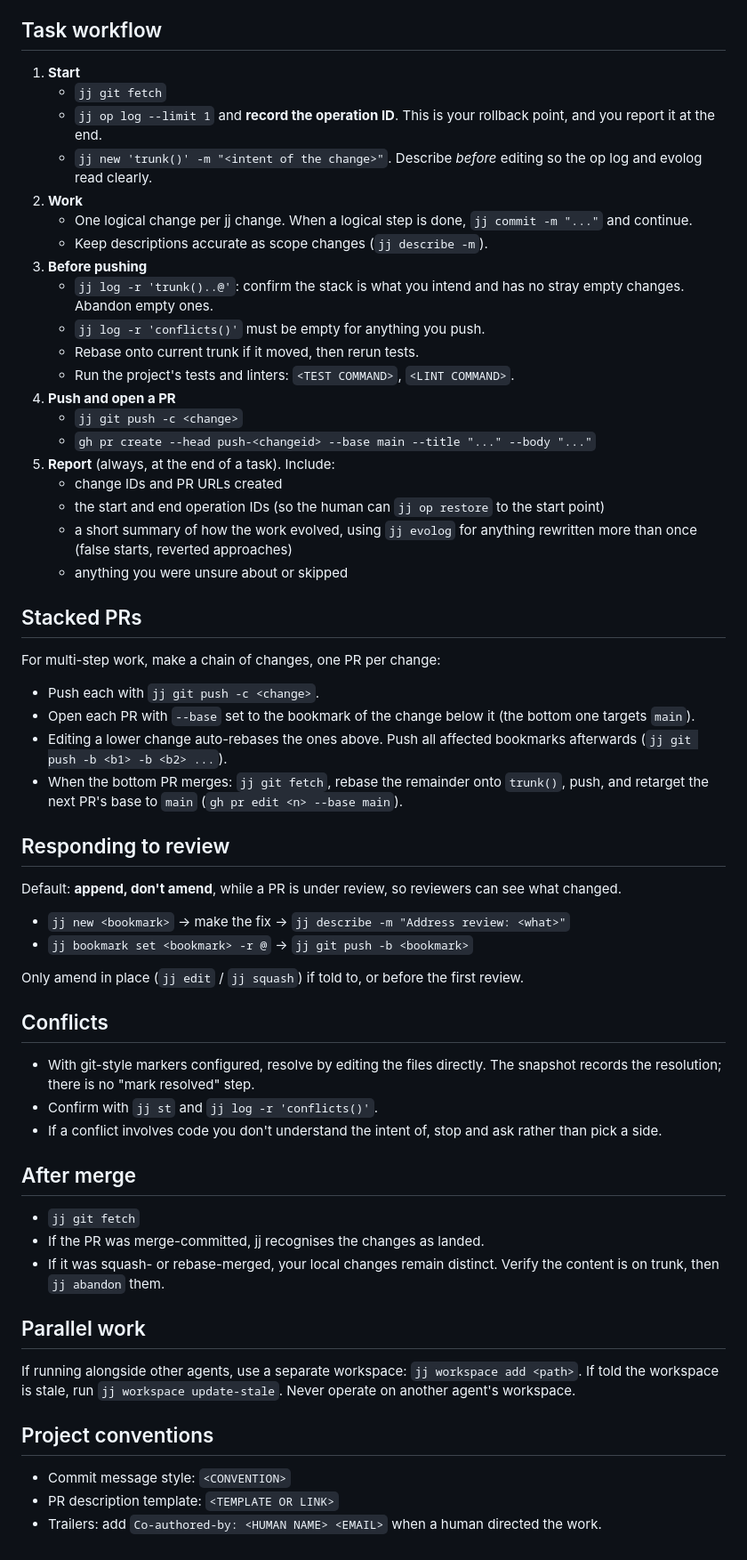
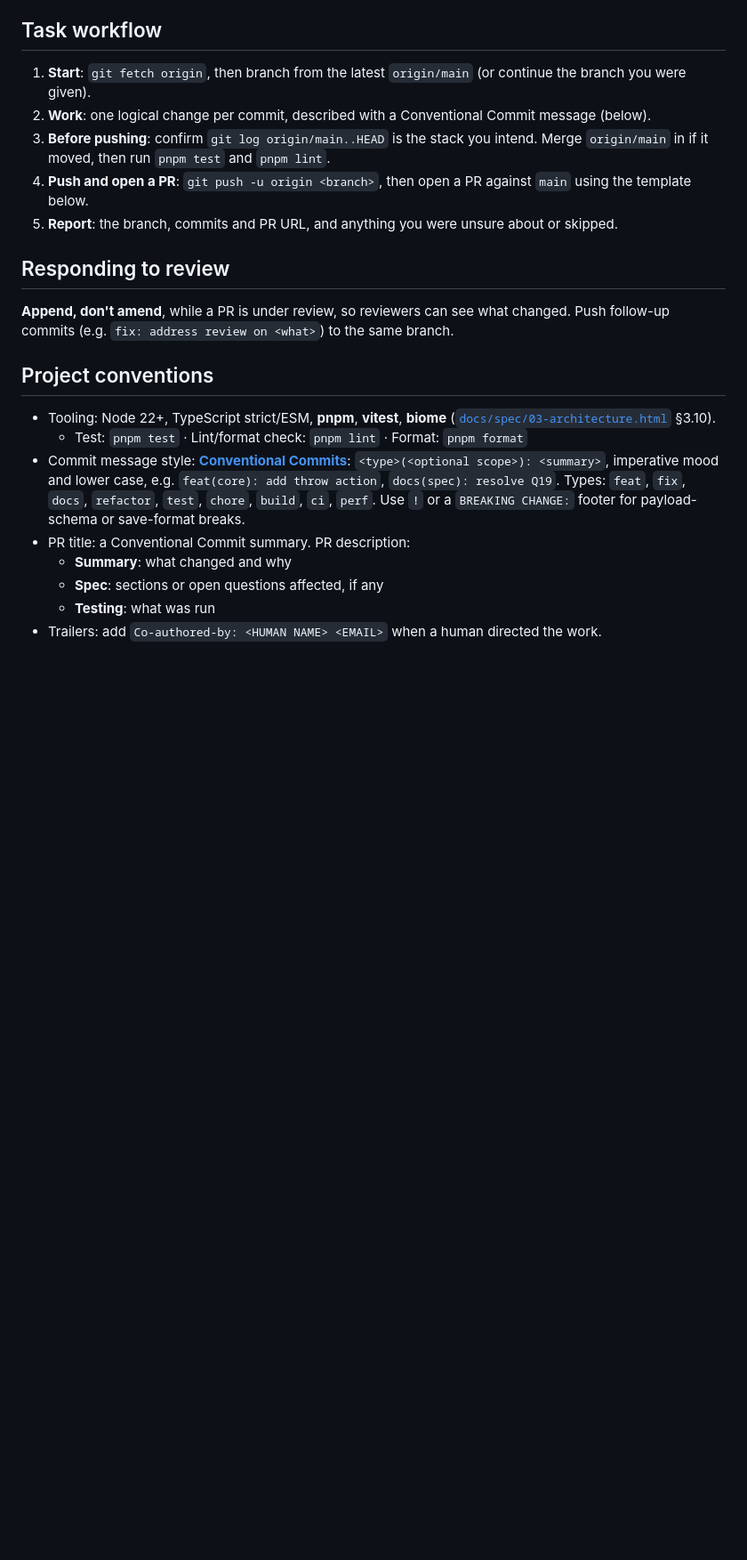
Before and after one commit to pixelbadger/Pixelbadger.OneBlockRpg, a Markdown page: CLAUDE.md, the part around one of its changes. Shown at 89% size. Rendered like a GitHub page; blank space fills up the shorter version.

```diff
--- a/CLAUDE.md
+++ b/CLAUDE.md
@@ -101,72 +37,28 @@ descriptions unless you pass `-m`.
 
 ## Task workflow
 
-1. **Start**
-   - `jj git fetch`
-   - `jj op log --limit 1` and **record the operation ID**. This is your rollback point, and you
-     report it at the end.
-   - `jj new 'trunk()' -m "<intent of the change>"`. Describe *before* editing so the op log and
-     evolog read clearly.
-2. **Work**
-   - One logical change per jj change. When a logical step is done, `jj commit -m "..."` and continue.
-   - Keep descriptions accurate as scope changes (`jj describe -m`).
-3. **Before pushing**
-   - `jj log -r 'trunk()..@'`: confirm the stack is what you intend and has no stray empty changes.
-     Abandon empty ones.
-   - `jj log -r 'conflicts()'` must be empty for anything you push.
-   - Rebase onto current trunk if it moved, then rerun tests.
-   - Run the project's tests and linters: `<TEST COMMAND>`, `<LINT COMMAND>`.
-4. **Push and open a PR**
-   - `jj git push -c <change>`
-   - `gh pr create --head push-<changeid> --base main --title "..." --body "..."`
-5. **Report** (always, at the end of a task). Include:
-   - change IDs and PR URLs created
-   - the start and end operation IDs (so the human can `jj op restore` to the start point)
-   - a short summary of how the work evolved, using `jj evolog` for anything rewritten more than
-     once (false starts, reverted approaches)
-   - anything you were unsure about or skipped
-
-## Stacked PRs
-
-For multi-step work, make a chain of changes, one PR per change:
-
-- Push each with `jj git push -c <change>`.
-- Open each PR with `--base` set to the bookmark of the change below it (the bottom one targets `main`).
-- Editing a lower change auto-rebases the ones above. Push all affected bookmarks afterwards
-  (`jj git push -b <b1> -b <b2> ...`).
-- When the bottom PR merges: `jj git fetch`, rebase the remainder onto `trunk()`, push, and retarget
-  the next PR's base to `main` (`gh pr edit <n> --base main`).
+1. **Start**: `git fetch origin`, then branch from the latest `origin/main` (or continue the branch you were given).
+2. **Work**: one logical change per commit, described with a Conventional Commit message (below).
+3. **Before pushing**: confirm `git log origin/main..HEAD` is the stack you intend. Merge `origin/main` in if it moved,
+   then run `pnpm test` and `pnpm lint`.
+4. **Push and open a PR**: `git push -u origin <branch>`, then open a PR against `main` using the template below.
+5. **Report**: the branch, commits and PR URL, and anything you were unsure about or skipped.
 
 ## Responding to review
 
-Default: **append, don't amend**, while a PR is under review, so reviewers can see what changed.
-
-- `jj new <bookmark>` → make the fix → `jj describe -m "Address review: <what>"`
-- `jj bookmark set <bookmark> -r @` → `jj git push -b <bookmark>`
-
-Only amend in place (`jj edit` / `jj squash`) if told to, or before the first review.
-
-## Conflicts
-
-- With git-style markers configured, resolve by editing the files directly. The snapshot records the
-  resolution; there is no "mark resolved" step.
-- Confirm with `jj st` and `jj log -r 'conflicts()'`.
-- If a conflict involves code you don't understand the intent of, stop and ask rather than pick a side.
-
-## After merge
-
-- `jj git fetch`
-- If the PR was merge-committed, jj recognises the changes as landed.
-- If it was squash- or rebase-merged, your local changes remain distinct. Verify the content is on
-  trunk, then `jj abandon` them.
-
-## Parallel work
-
-If running alongside other agents, use a separate workspace: `jj workspace add <path>`. If told the
-workspace is stale, run `jj workspace update-stale`. Never operate on another agent's workspace.
+**Append, don't amend**, while a PR is under review, so reviewers can see what changed. Push follow-up commits
+(e.g. `fix: address review on <what>`) to the same branch.
 
 ## Project conventions
 
-- Commit message style: `<CONVENTION>`
-- PR description template: `<TEMPLATE OR LINK>`
+- Tooling: Node 22+, TypeScript strict/ESM, **pnpm**, **vitest**, **biome** ([`docs/spec/03-architecture.html`](docs/spec/03-architecture.html) §3.10).
+  - Test: `pnpm test` · Lint/format check: `pnpm lint` · Format: `pnpm format`
+- Commit message style: **[Conventional Commits](https://www.conventionalcommits.org/)**: `<type>(<optional scope>): <summary>`,
+  imperative mood and lower case, e.g. `feat(core): add throw action`, `docs(spec): resolve Q19`. Types: `feat`, `fix`,
+  `docs`, `refactor`, `test`, `chore`, `build`, `ci`, `perf`. Use `!` or a `BREAKING CHANGE:` footer for payload-schema
+  or save-format breaks.
+- PR title: a Conventional Commit summary. PR description:
+  - **Summary**: what changed and why
+  - **Spec**: sections or open questions affected, if any
+  - **Testing**: what was run
 - Trailers: add `Co-authored-by: <HUMAN NAME> <EMAIL>` when a human directed the work.
```
Also changed, not shown: other parts of CLAUDE.md (+12 -76 lines), README.md (+3 -3 lines).
